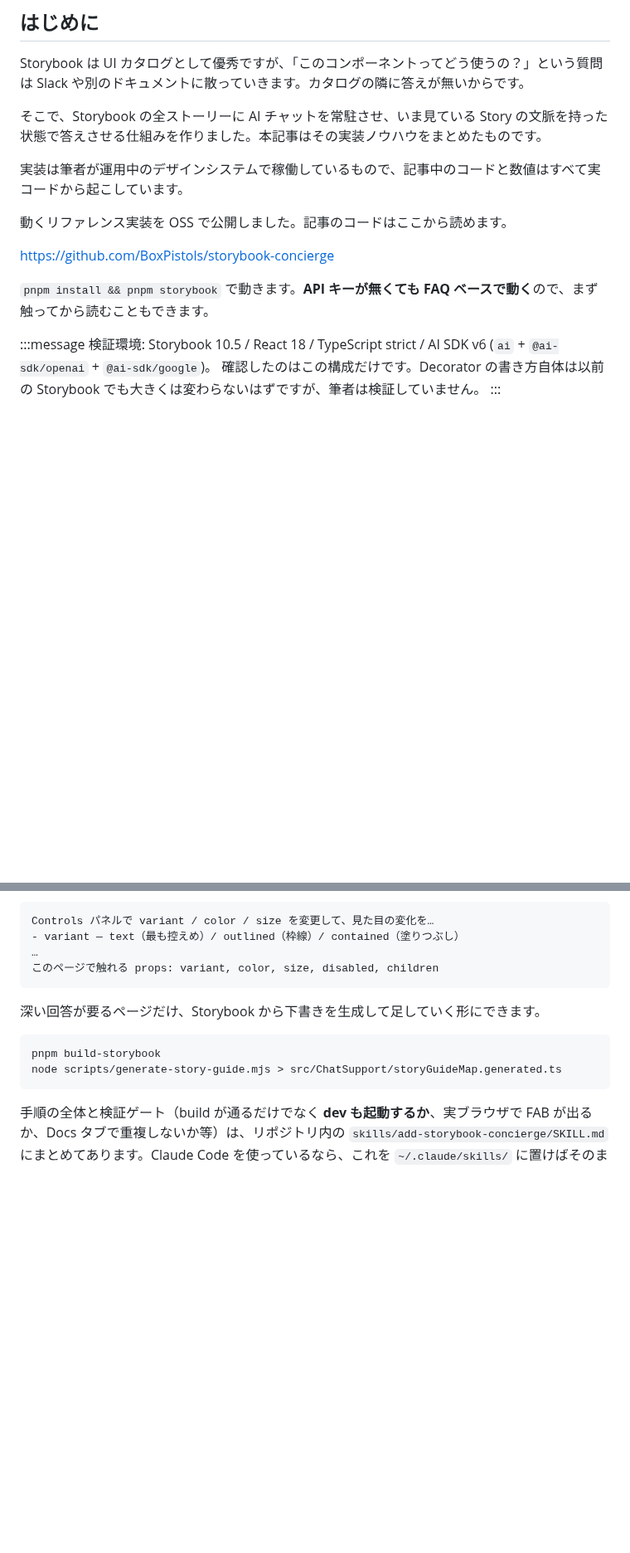
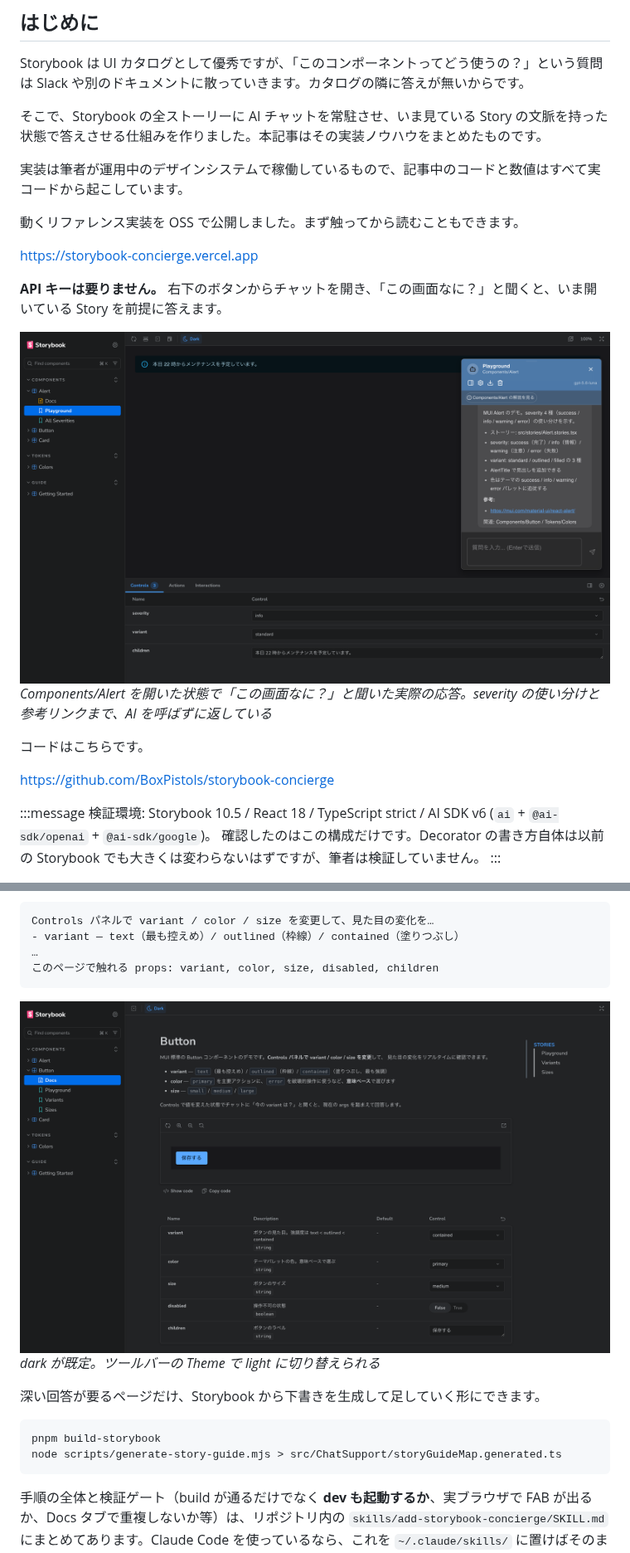
Before and after one commit to BoxPistols/zenn-content, a Markdown page: articles/storybook-ai-chat-integration.md, 2 parts joined by grey strips. Shown at 83% size. Rendered like a GitHub page; pictures changed too: images/storybook-ai-chat-integration/01-docs.png (added), images/storybook-ai-chat-integration/02-page-context.png (added); blank space fills up the shorter version.

Commit message:
docs: デモ URL とキャプチャを追加
https://storybook-concierge.vercel.app

冒頭を「まず触ってから読める」導線に変え、実際の応答のキャプチャを添えた。
キャプチャは本番から撮影したもので、Components/Alert を開いた状態で
「この画面なに？」と聞いた実応答（AI を呼ばずに severity の使い分けと
参考リンクまで返している）。

画像は Zenn の規約どおり images/<slug>/ に配置。

published: false のまま

Co-Authored-By: Claude Opus 5 (1M context) <noreply@anthropic.com>
Claude-Session: https://claude.ai/code/session_01Jav2H6vtcjoLJk6N34N8hD

````diff
--- a/articles/storybook-ai-chat-integration.md
+++ b/articles/storybook-ai-chat-integration.md
@@ -14,11 +14,18 @@ Storybook は UI カタログとして優秀ですが、「このコンポーネ
 
 実装は筆者が運用中のデザインシステムで稼働しているもので、記事中のコードと数値はすべて実コードから起こしています。
 
-動くリファレンス実装を OSS で公開しました。記事のコードはここから読めます。
+動くリファレンス実装を OSS で公開しました。まず触ってから読むこともできます。
+
+https://storybook-concierge.vercel.app
+
+**API キーは要りません。** 右下のボタンからチャットを開き、「この画面なに？」と聞くと、いま開いている Story を前提に答えます。
+
+![ページ文脈の回答](/images/storybook-ai-chat-integration/02-page-context.png)
+*Components/Alert を開いた状態で「この画面なに？」と聞いた実際の応答。severity の使い分けと参考リンクまで、AI を呼ばずに返している*
+
+コードはこちらです。
 
 https://github.com/BoxPistols/storybook-concierge
-
-`pnpm install && pnpm storybook` で動きます。**API キーが無くても FAQ ベースで動く**ので、まず触ってから読むこともできます。
 
 :::message
 検証環境: Storybook 10.5 / React 18 / TypeScript strict / AI SDK v6 (`ai` + `@ai-sdk/openai` + `@ai-sdk/google`)。
@@ -1037,6 +1044,9 @@ Controls パネルで variant / color / size を変更して、見た目の変
 このページで触れる props: variant, color, size, disabled, children
 ```
 
+![Docs ページ](/images/storybook-ai-chat-integration/01-docs.png)
+*dark が既定。ツールバーの Theme で light に切り替えられる*
+
 深い回答が要るページだけ、Storybook から下書きを生成して足していく形にできます。
 
 ```bash
````
Also changed, not shown: images/storybook-ai-chat-integration/03-light.png (added).
